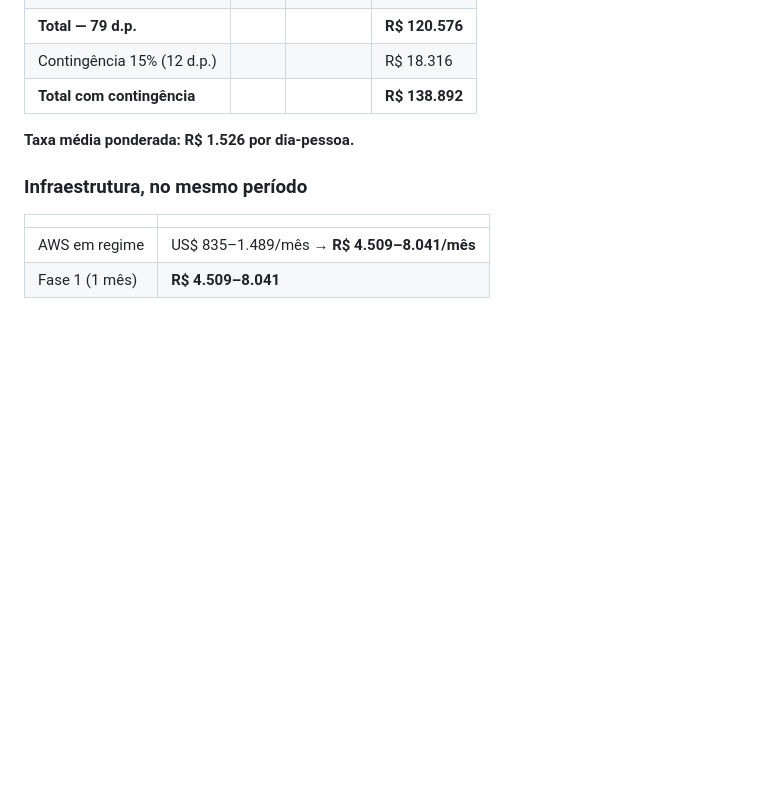
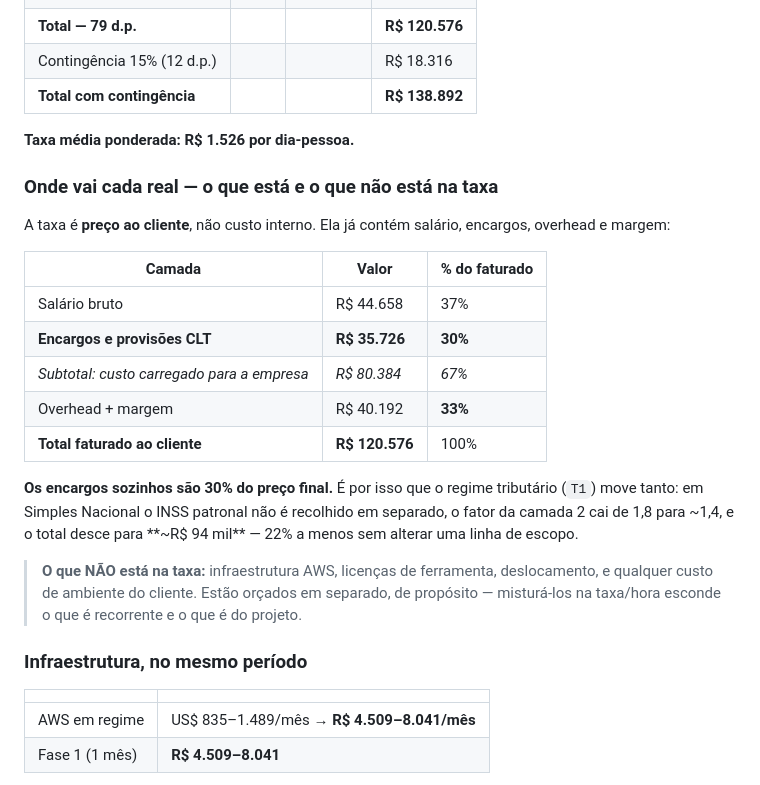
Before and after one commit to fmoreira1990/solution_architect, a Markdown page: docs/delivery/taxas-de-mercado.md, the part around the change. Drawn GitHub-style; blank space fills up the shorter version.

Commit message:
Explicita a decomposicao da taxa: o que esta e o que nao esta nela
A taxa entregue e PRECO AO CLIENTE, nao custo interno — contem salario,
encargos, overhead e margem. Faltava mostrar a proporcao.

Dos R$ 120.576 da fase 1:
  salario bruto        R$ 44.658  (37%)
  encargos CLT         R$ 35.726  (30%)
  custo carregado      R$ 80.384  (67%)
  overhead + margem    R$ 40.192  (33%)

Os encargos sozinhos sao quase um terco do preco final. E por isso que o
regime tributario move 22% do total sem alterar uma linha de escopo.

Registrado tambem o que NAO esta na taxa: infraestrutura, licencas e
custos de ambiente sao orcados em separado de proposito — mistura-los na
taxa/hora esconde o que e recorrente e o que e do projeto.

Co-Authored-By: Claude Opus 5 <noreply@anthropic.com>

```diff
--- a/docs/delivery/taxas-de-mercado.md
+++ b/docs/delivery/taxas-de-mercado.md
@@ -88,6 +88,22 @@ Aplicando às 79 dias-pessoa da [decomposição](decomposicao-onda-30.md):
 
 **Taxa média ponderada: R$ 1.526 por dia-pessoa.**
 
+### Onde vai cada real — o que está e o que não está na taxa
+
+A taxa é **preço ao cliente**, não custo interno. Ela já contém salário, encargos, overhead e margem:
+
+| Camada | Valor | % do faturado |
+|---|---|---|
+| Salário bruto | R$ 44.658 | 37% |
+| **Encargos e provisões CLT** | **R$ 35.726** | **30%** |
+| *Subtotal: custo carregado para a empresa* | *R$ 80.384* | *67%* |
+| Overhead + margem | R$ 40.192 | **33%** |
+| **Total faturado ao cliente** | **R$ 120.576** | 100% |
+
+**Os encargos sozinhos são 30% do preço final.** É por isso que o regime tributário (`T1`) move tanto: em Simples Nacional o INSS patronal não é recolhido em separado, o fator da camada 2 cai de 1,8 para ~1,4, e o total desce para **~R$ 94 mil** — 22% a menos sem alterar uma linha de escopo.
+
+> **O que NÃO está na taxa:** infraestrutura AWS, licenças de ferramenta, deslocamento, e qualquer custo de ambiente do cliente. Estão orçados em separado, de propósito — misturá-los na taxa/hora esconde o que é recorrente e o que é do projeto.
+
 ### Infraestrutura, no mesmo período
 
 | | |
```
